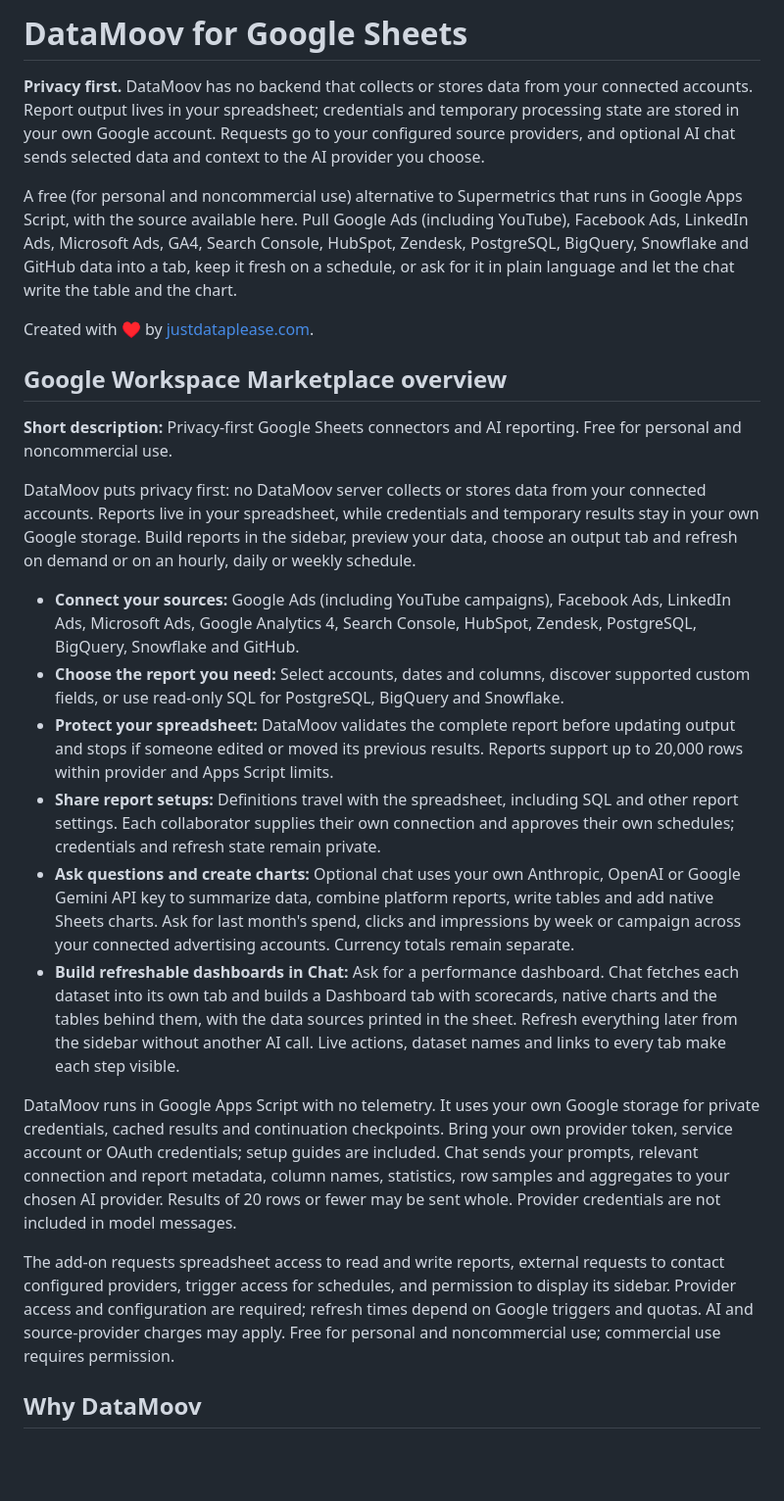
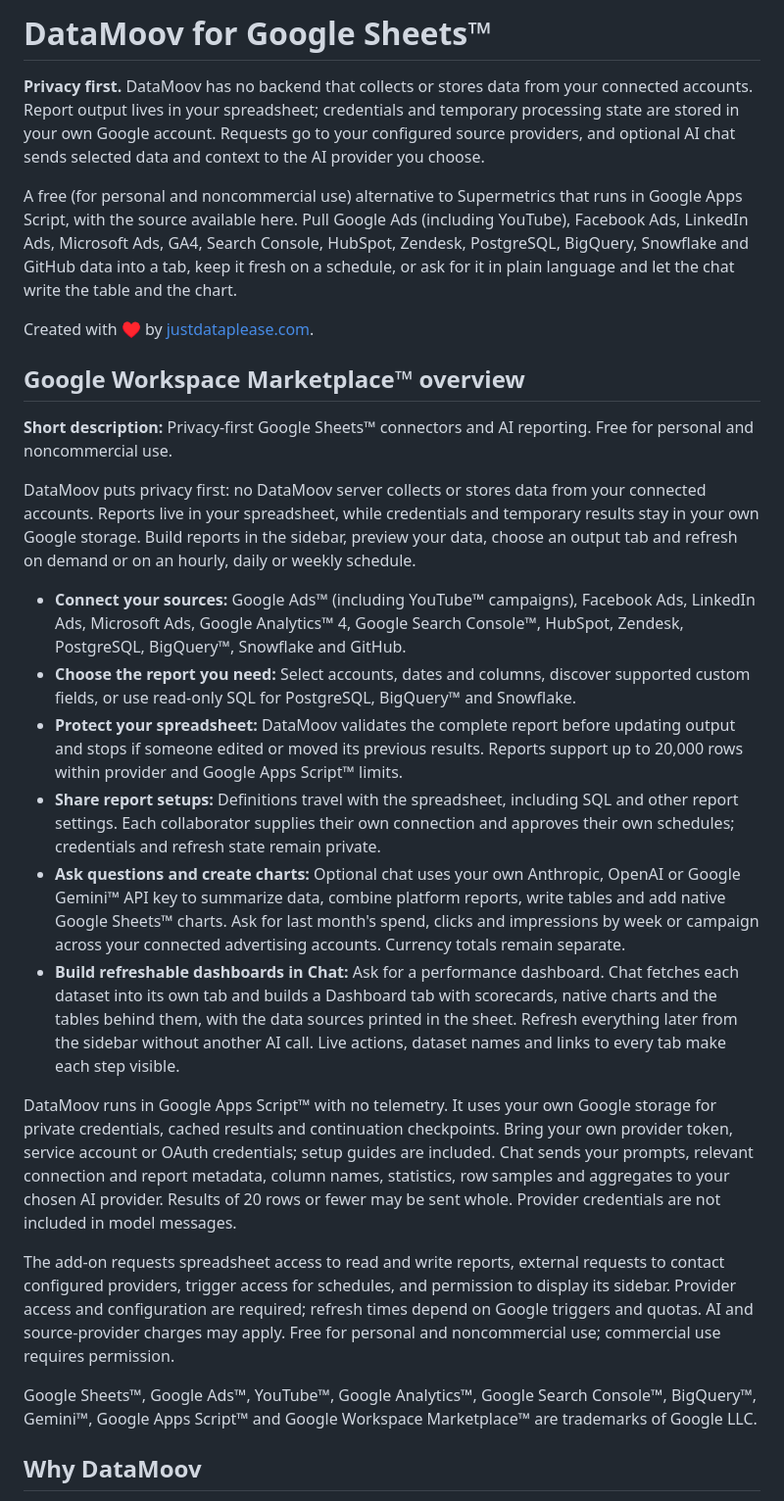
Before and after one commit to justdataplease/datamoov-for-gsheets, a Markdown page: README.md, the part around the change. Shown at 98% size. GitHub-like rendering; blank space fills up the shorter version.

Commit message:
Add Google trademark symbols to the Marketplace listing copy
The Workspace Marketplace review asked for the ™ mark on every Google
product named in the app title, short description and detailed description.
The README overview section is the source of that listing, so it now marks
Google Sheets, Google Ads, YouTube, Google Analytics, Google Search Console,
BigQuery, Gemini and Google Apps Script, and closes with the attribution
footnote Google's branding guidelines ask for.

Co-Authored-By: Claude Fable 5.1 <noreply@anthropic.com>

```diff
--- a/README.md
+++ b/README.md
@@ -1,4 +1,4 @@
-# DataMoov for Google Sheets
+# DataMoov for Google Sheets™
 
 **Privacy first.** DataMoov has no backend that collects or stores data from your connected accounts. Report output lives in your spreadsheet; credentials and temporary processing state are stored in your own Google account. Requests go to your configured source providers, and optional AI chat sends selected data and context to the AI provider you choose.
 
@@ -6,22 +6,24 @@ A free (for personal and noncommercial use) alternative to Supermetrics that run
 
 Created with ♥ by [justdataplease.com](https://justdataplease.com).
 
-## Google Workspace Marketplace overview
+## Google Workspace Marketplace™ overview
 
-**Short description:** Privacy-first Google Sheets connectors and AI reporting. Free for personal and noncommercial use.
+**Short description:** Privacy-first Google Sheets™ connectors and AI reporting. Free for personal and noncommercial use.
 
 DataMoov puts privacy first: no DataMoov server collects or stores data from your connected accounts. Reports live in your spreadsheet, while credentials and temporary results stay in your own Google storage. Build reports in the sidebar, preview your data, choose an output tab and refresh on demand or on an hourly, daily or weekly schedule.
 
-- **Connect your sources:** Google Ads (including YouTube campaigns), Facebook Ads, LinkedIn Ads, Microsoft Ads, Google Analytics 4, Search Console, HubSpot, Zendesk, PostgreSQL, BigQuery, Snowflake and GitHub.
-- **Choose the report you need:** Select accounts, dates and columns, discover supported custom fields, or use read-only SQL for PostgreSQL, BigQuery and Snowflake.
-- **Protect your spreadsheet:** DataMoov validates the complete report before updating output and stops if someone edited or moved its previous results. Reports support up to 20,000 rows within provider and Apps Script limits.
+- **Connect your sources:** Google Ads™ (including YouTube™ campaigns), Facebook Ads, LinkedIn Ads, Microsoft Ads, Google Analytics™ 4, Google Search Console™, HubSpot, Zendesk, PostgreSQL, BigQuery™, Snowflake and GitHub.
+- **Choose the report you need:** Select accounts, dates and columns, discover supported custom fields, or use read-only SQL for PostgreSQL, BigQuery™ and Snowflake.
+- **Protect your spreadsheet:** DataMoov validates the complete report before updating output and stops if someone edited or moved its previous results. Reports support up to 20,000 rows within provider and Google Apps Script™ limits.
 - **Share report setups:** Definitions travel with the spreadsheet, including SQL and other report settings. Each collaborator supplies their own connection and approves their own schedules; credentials and refresh state remain private.
-- **Ask questions and create charts:** Optional chat uses your own Anthropic, OpenAI or Google Gemini API key to summarize data, combine platform reports, write tables and add native Sheets charts. Ask for last month's spend, clicks and impressions by week or campaign across your connected advertising accounts. Currency totals remain separate.
+- **Ask questions and create charts:** Optional chat uses your own Anthropic, OpenAI or Google Gemini™ API key to summarize data, combine platform reports, write tables and add native Google Sheets™ charts. Ask for last month's spend, clicks and impressions by week or campaign across your connected advertising accounts. Currency totals remain separate.
 - **Build refreshable dashboards in Chat:** Ask for a performance dashboard. Chat fetches each dataset into its own tab and builds a Dashboard tab with scorecards, native charts and the tables behind them, with the data sources printed in the sheet. Refresh everything later from the sidebar without another AI call. Live actions, dataset names and links to every tab make each step visible.
 
-DataMoov runs in Google Apps Script with no telemetry. It uses your own Google storage for private credentials, cached results and continuation checkpoints. Bring your own provider token, service account or OAuth credentials; setup guides are included. Chat sends your prompts, relevant connection and report metadata, column names, statistics, row samples and aggregates to your chosen AI provider. Results of 20 rows or fewer may be sent whole. Provider credentials are not included in model messages.
+DataMoov runs in Google Apps Script™ with no telemetry. It uses your own Google storage for private credentials, cached results and continuation checkpoints. Bring your own provider token, service account or OAuth credentials; setup guides are included. Chat sends your prompts, relevant connection and report metadata, column names, statistics, row samples and aggregates to your chosen AI provider. Results of 20 rows or fewer may be sent whole. Provider credentials are not included in model messages.
 
 The add-on requests spreadsheet access to read and write reports, external requests to contact configured providers, trigger access for schedules, and permission to display its sidebar. Provider access and configuration are required; refresh times depend on Google triggers and quotas. AI and source-provider charges may apply. Free for personal and noncommercial use; commercial use requires permission.
+
+Google Sheets™, Google Ads™, YouTube™, Google Analytics™, Google Search Console™, BigQuery™, Gemini™, Google Apps Script™ and Google Workspace Marketplace™ are trademarks of Google LLC.
 
 ## Why DataMoov
 
```
